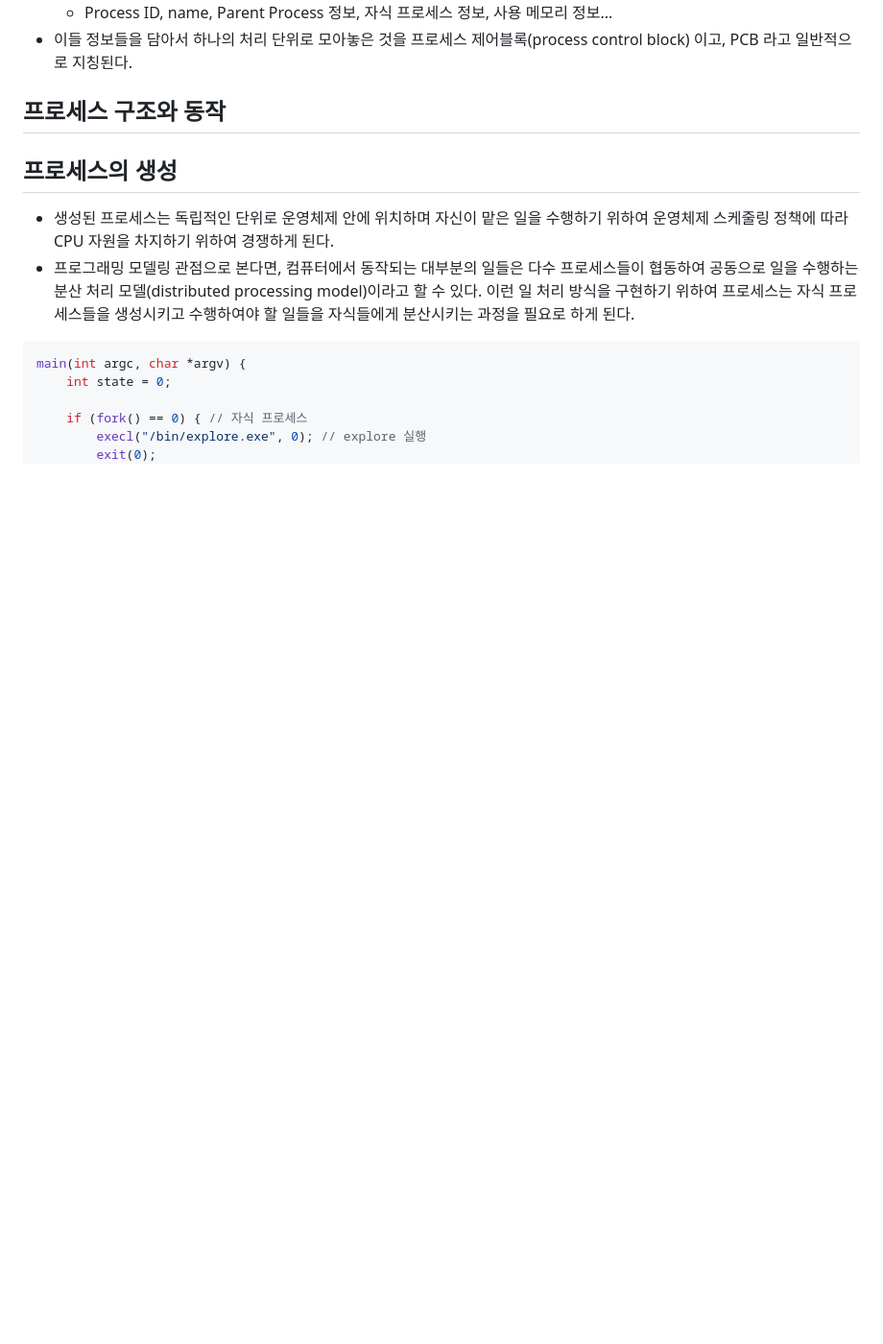
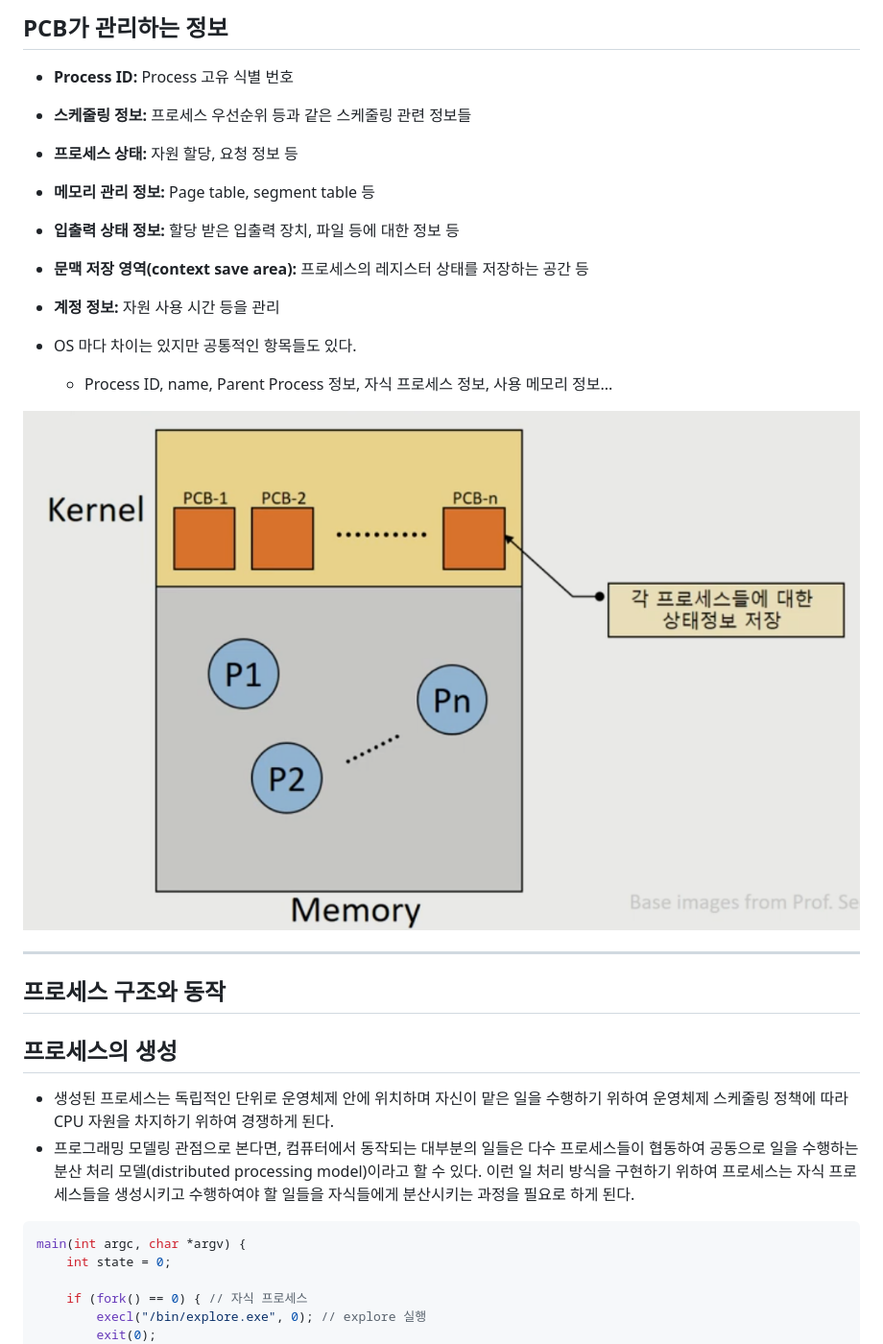
Before and after one commit to tomatoM4to/Dev-Learning-Log, a Markdown page: Operating System/Process/Process.md, the part around the change printed below. Shown: that part at 96% size. Drawn GitHub-style; pictures changed too: img/OS/Process/PCB.png (added); blank space fills up the shorter version.

```diff
--- a/Operating System/Process/Process.md
+++ b/Operating System/Process/Process.md
@@ -22,7 +49,19 @@
+## PCB가 관리하는 정보
+* **Process ID:** Process 고유 식별 번호
+* **스케줄링 정보:** 프로세스 우선순위 등과 같은 스케줄링 관련 정보들
+* **프로세스 상태:** 자원 할당, 요청 정보 등
+* **메모리 관리 정보:** Page table, segment table 등
+* **입출력 상태 정보:** 할당 받은 입출력 장치, 파일 등에 대한 정보 등
+* **문맥 저장 영역(context save area):** 프로세스의 레지스터 상태를 저장하는 공간 등
+* **계정 정보:** 자원 사용 시간 등을 관리
+
+* OS 마다 차이는 있지만 공통적인 항목들도 있다.
     * Process ID, name, Parent Process 정보, 자식 프로세스 정보, 사용 메모리 정보...
-* 이들 정보들을 담아서
-하나의 처리 단위로 모아놓은 것을 프로세스 제어블록(process control block) 이고, PCB 라고
-일반적으로 지칭된다.
+
+![Process Control Block](../../img/OS/Process/PCB.png)
+
+
+***
 
 
 ## 프로세스 구조와 동작
```
Also changed, not shown: other parts of Operating System/Process/Process.md (+37 -10 lines), Operating System/Process/Process Scheduling.md (added, +78 -0 lines), img/OS/스케줄링/대기시간 응답시간 반환시간.png (added).
